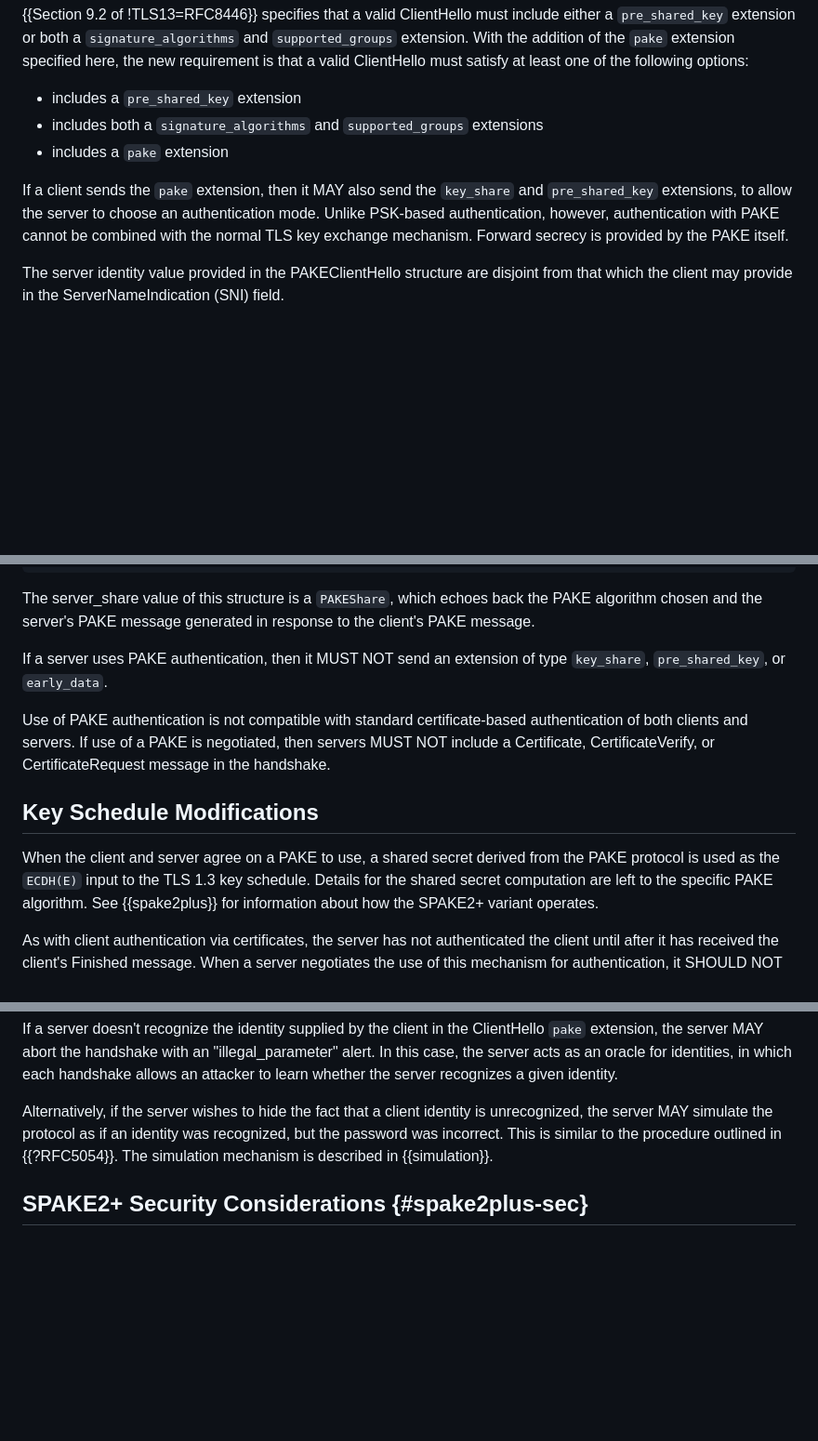
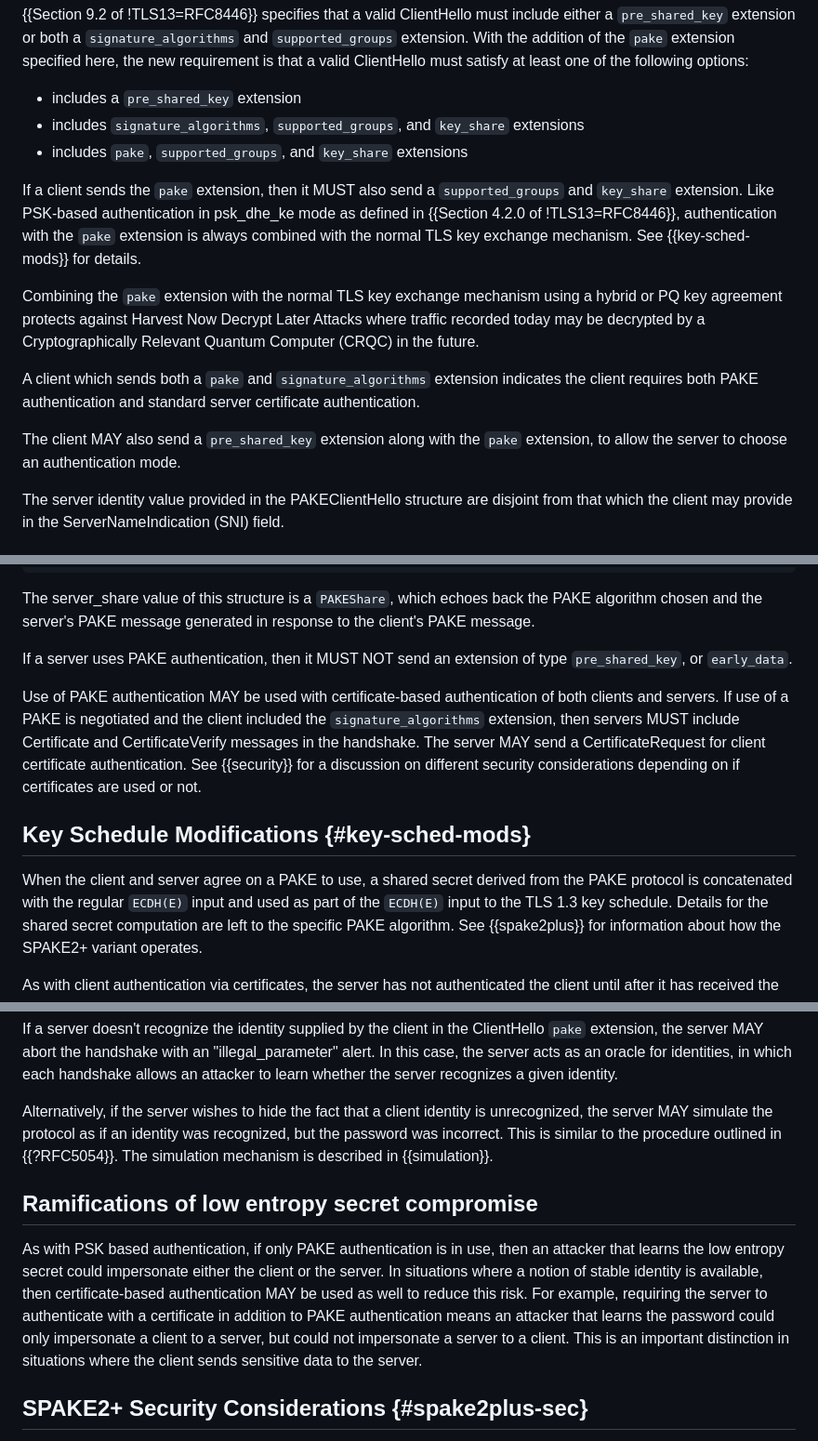
Before and after one commit to chris-wood/draft-bmw-tls-pake13, a Markdown page: draft-bmw-tls-pake13.md, 3 parts joined by grey strips. Shown: that part at 93% size. Drawn GitHub-style; blank space fills up the shorter version.

Commit message:
add support for certs + pakes and key exchange (#29)
* add support for certs + pakes and key exchange

* Apply suggestions from code review

Co-authored-by: Christopher Wood <caw@heapingbits.net>

* Apply suggestions from code review

Co-authored-by: Christopher Wood <caw@heapingbits.net>

* add change log

---------

Co-authored-by: Laura Bauman <l_bauman@apple.com>
Co-authored-by: Christopher Wood <caw@heapingbits.net>

```diff
--- a/draft-bmw-tls-pake13.md
+++ b/draft-bmw-tls-pake13.md
@@ -176,15 +176,24 @@ is that a valid ClientHello must satisfy at least one of the
 following options:
 
 * includes a `pre_shared_key` extension
-* includes both a `signature_algorithms` and `supported_groups` extensions
-* includes a `pake` extension
+* includes `signature_algorithms`, `supported_groups`, and `key_share`  extensions
+* includes `pake`, `supported_groups`, and `key_share` extensions
 
-If a client sends the `pake` extension, then it MAY also send the
-`key_share` and `pre_shared_key` extensions, to allow the server to
-choose an authentication mode. Unlike PSK-based authentication,
-however, authentication with PAKE cannot be combined with the
-normal TLS key exchange mechanism. Forward secrecy is provided by
-the PAKE itself.
+If a client sends the `pake` extension, then it MUST also send a `supported_groups` and
+`key_share` extension. Like PSK-based authentication in psk_dhe_ke mode as defined in
+{{Section 4.2.0 of !TLS13=RFC8446}}, authentication with the `pake` extension
+is always combined with the normal TLS key exchange mechanism. See {{key-sched-mods}} for details.
+
+Combining the `pake` extension with the normal TLS key exchange mechanism
+using a hybrid or PQ key agreement protects against Harvest Now Decrypt
+Later Attacks where traffic recorded today may be decrypted by a Cryptographically
+Relevant Quantum Computer (CRQC) in the future.
+
+A client which sends both a `pake` and `signature_algorithms` extension indicates the client
+requires both PAKE authentication and standard server certificate authentication.
+
+The client MAY also send a `pre_shared_key` extension along with the `pake` extension,
+to allow the server to choose an authentication mode.
 
 The server identity value provided in the PAKEClientHello structure
 are disjoint from that which the client may provide in the
@@ -228,17 +237,21 @@ back the PAKE algorithm chosen and the server's PAKE message generated
 in response to the client's PAKE message.
 
 If a server uses PAKE authentication, then it MUST NOT send an
-extension of type `key_share`, `pre_shared_key`, or `early_data`.
+extension of type `pre_shared_key`, or `early_data`.
 
-Use of PAKE authentication is not compatible with standard
-certificate-based authentication of both clients and servers. If use
-of a PAKE is negotiated, then servers MUST NOT include a Certificate,
-CertificateVerify, or CertificateRequest message in the handshake.
+Use of PAKE authentication MAY be used with
+certificate-based authentication of both clients and servers.
+If use of a PAKE is negotiated and the client included the `signature_algorithms` extension,
+then servers MUST include Certificate and CertificateVerify messages in the handshake.
+The server MAY send a CertificateRequest for client certificate authentication.
+See {{security}} for a discussion on different security considerations
+depending on if certificates are used or not.
 
-## Key Schedule Modifications
+## Key Schedule Modifications {#key-sched-mods}
 
 When the client and server agree on a PAKE to use, a shared secret derived
-from the PAKE protocol is used as the `ECDH(E)` input to the TLS 1.3
+from the PAKE protocol is concatenated with the regular `ECDH(E)`
+input and used as part of the `ECDH(E)` input to the TLS 1.3
 key schedule. Details for the shared secret computation are left to the
 specific PAKE algorithm. See {{spake2plus}} for information about how
 the SPAKE2+ variant operates.
@@ -433,6 +448,18 @@ if an identity was recognized, but the password was incorrect.
 This is similar to the procedure outlined in {{?RFC5054}}.
 The simulation mechanism is described in {{simulation}}.
 
+## Ramifications of low entropy secret compromise
+
+As with PSK based authentication, if only PAKE authentication is in use,
+then an attacker that learns the low entropy secret could impersonate
+either the client or the server. In situations where a notion of stable identity
+is available, then certificate-based authentication MAY be used as well to
+reduce this risk. For example, requiring the server to authenticate with
+a certificate in addition to PAKE authentication means an attacker
+that learns the password could only impersonate a client to a server, but could not impersonate a server to a client.
+This is an important distinction in situations where
+the client sends sensitive data to the server.
+
 ## SPAKE2+ Security Considerations {#spake2plus-sec}
 
 {{spake2plus}} describes how to integrate SPAKE2+ into TLS using the `pake`
```
Also changed, not shown: other parts of draft-bmw-tls-pake13.md (+15 -5 lines).
